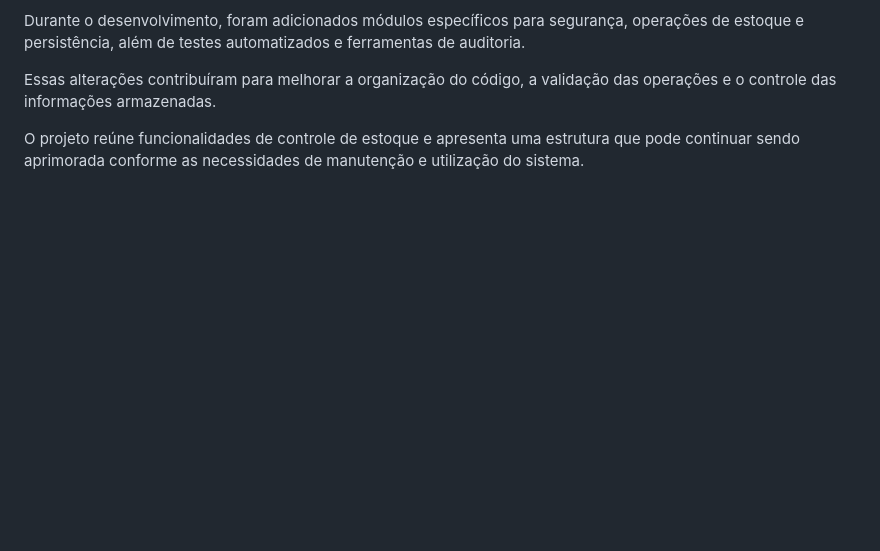
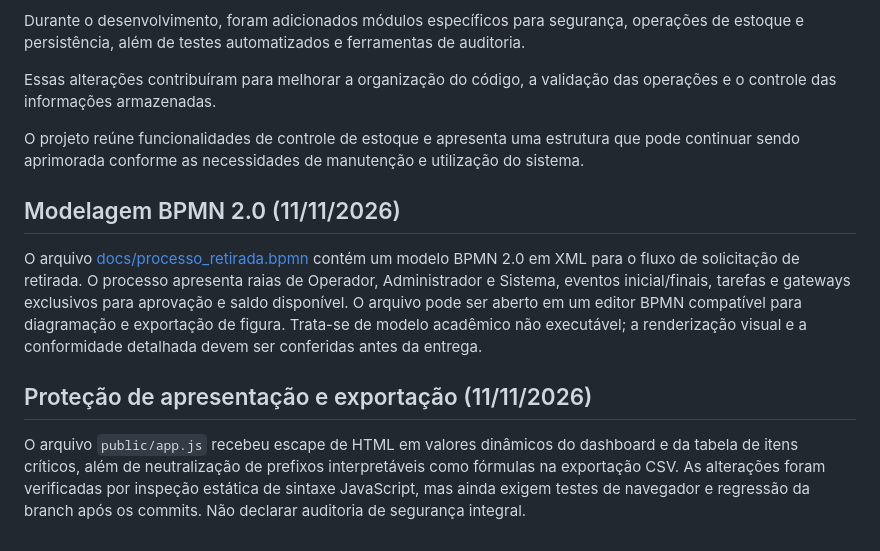
Before and after one commit to LucasPche/mbf-stock, a Markdown page: ARQUITETURA_E_DECISOES.md, the part around the change. Rendered like a GitHub page; blank space fills up the shorter version.

Commit message:
Documenta BPMN formal e correções de apresentação e CSV

```diff
--- a/ARQUITETURA_E_DECISOES.md
+++ b/ARQUITETURA_E_DECISOES.md
@@ -211,3 +211,11 @@ Durante o desenvolvimento, foram adicionados módulos específicos para seguran
 Essas alterações contribuíram para melhorar a organização do código, a validação das operações e o controle das informações armazenadas.
 
 O projeto reúne funcionalidades de controle de estoque e apresenta uma estrutura que pode continuar sendo aprimorada conforme as necessidades de manutenção e utilização do sistema.
+
+## Modelagem BPMN 2.0 (11/11/2026)
+
+O arquivo [docs/processo_retirada.bpmn](docs/processo_retirada.bpmn) contém um modelo BPMN 2.0 em XML para o fluxo de solicitação de retirada. O processo apresenta raias de Operador, Administrador e Sistema, eventos inicial/finais, tarefas e gateways exclusivos para aprovação e saldo disponível. O arquivo pode ser aberto em um editor BPMN compatível para diagramação e exportação de figura. Trata-se de modelo acadêmico não executável; a renderização visual e a conformidade detalhada devem ser conferidas antes da entrega.
+
+## Proteção de apresentação e exportação (11/11/2026)
+
+O arquivo `public/app.js` recebeu escape de HTML em valores dinâmicos do dashboard e da tabela de itens críticos, além de neutralização de prefixos interpretáveis como fórmulas na exportação CSV. As alterações foram verificadas por inspeção estática de sintaxe JavaScript, mas ainda exigem testes de navegador e regressão da branch após os commits. Não declarar auditoria de segurança integral.
```
